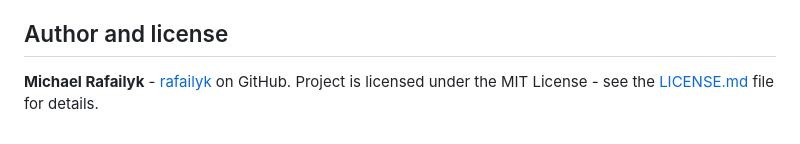
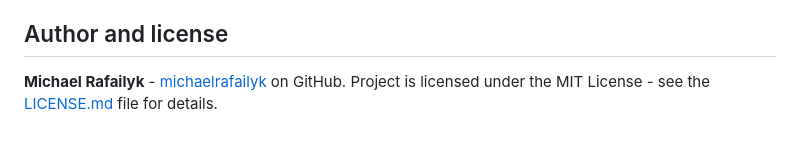
Before and after one commit to michaelrafailyk/stickymate, a Markdown page: README.md, the part around one of its changes. Drawn GitHub-style.

```diff
--- a/README.md
+++ b/README.md
@@ -151,4 +151,4 @@ All modern browsers that support ECMAScript 6
 
 ## Author and license
 
-**Michael Rafailyk** - [rafailyk](https://github.com/rafailyk) on GitHub. Project is licensed under the MIT License - see the [LICENSE.md](./LICENSE) file for details.
+**Michael Rafailyk** - [michaelrafailyk](https://github.com/michaelrafailyk) on GitHub. Project is licensed under the MIT License - see the [LICENSE.md](./LICENSE) file for details.
```
Also changed, not shown: other parts of README.md (+3 -3 lines).
